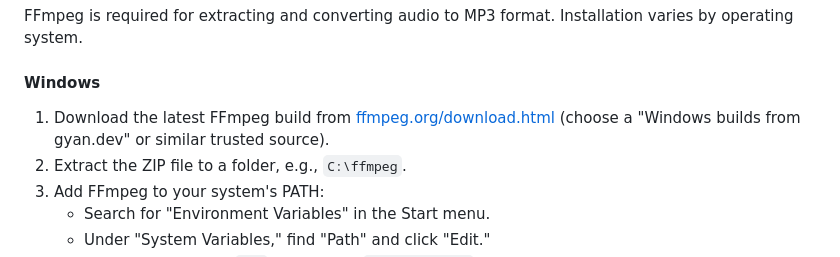
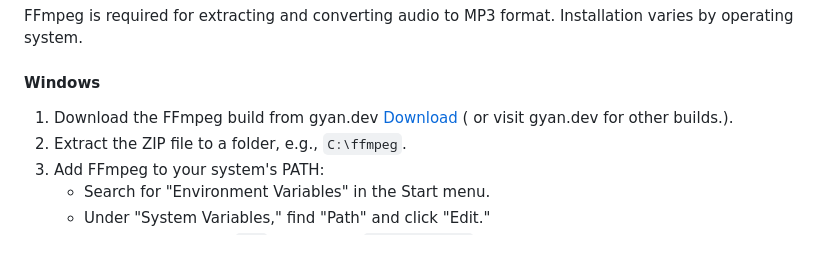
Before and after one commit to maiz-an/Spotify-Playlist-Downloader, a Markdown page: README.md, the part around the change. Rendered like a GitHub page.

```diff
--- a/README.md
+++ b/README.md
@@ -51,7 +51,7 @@ FFmpeg is required for extracting and converting audio to MP3 format. Installati
 
 #### Windows
 
-1. Download the latest FFmpeg build from [ffmpeg.org/download.html](https://ffmpeg.org/download.html) (choose a "Windows builds from gyan.dev" or similar trusted source).
+1. Download the FFmpeg build from gyan.dev [Download](https://www.gyan.dev/ffmpeg/builds/ffmpeg-git-full.7z) ( or visit gyan.dev for other builds.).
 2. Extract the ZIP file to a folder, e.g., `C:\ffmpeg`.
 3. Add FFmpeg to your system's PATH:
    - Search for "Environment Variables" in the Start menu.
```
